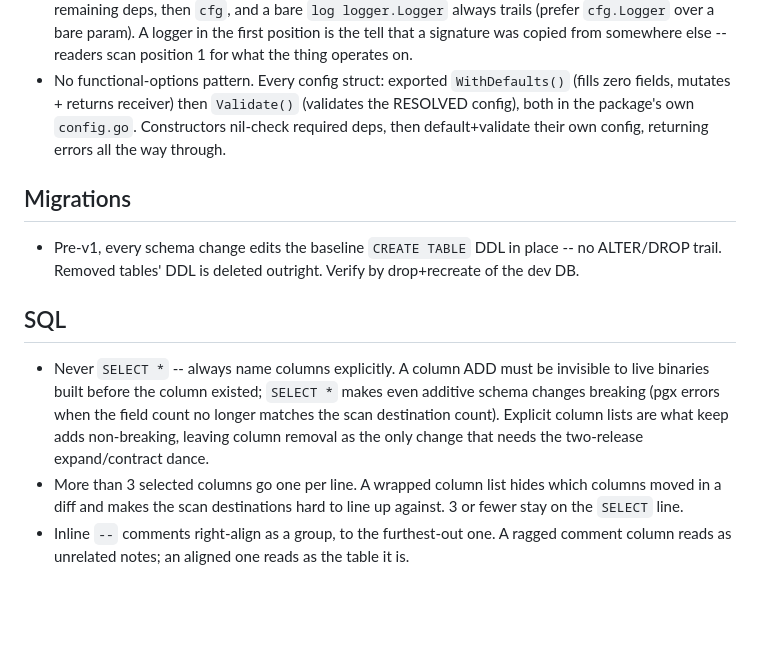
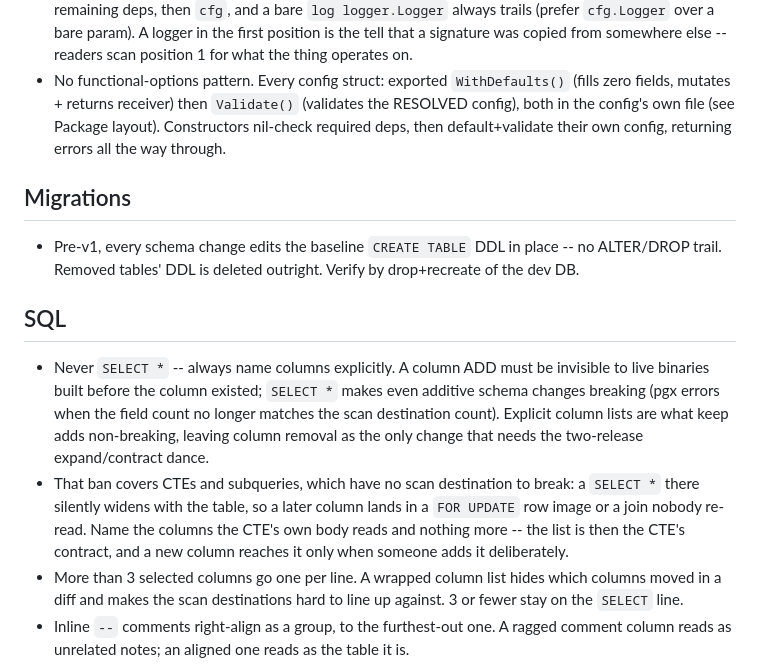
Before and after one commit to agentstax/vulkan, a Markdown page: conventions.md, the part around the change. Drawn GitHub-style; blank space fills up the shorter version.

Commit message:
continue

```diff
--- a/conventions.md
+++ b/conventions.md
@@ -109,9 +109,9 @@ Three layers per domain (template: worker, topic):
   somewhere else -- readers scan position 1 for what the thing operates on.
 - No functional-options pattern. Every config struct: exported
   `WithDefaults()` (fills zero fields, mutates + returns receiver) then
-  `Validate()` (validates the RESOLVED config), both in the package's own
-  `config.go`. Constructors nil-check required deps, then default+validate
-  their own config, returning errors all the way through.
+  `Validate()` (validates the RESOLVED config), both in the config's own file
+  (see Package layout). Constructors nil-check required deps, then
+  default+validate their own config, returning errors all the way through.
 
 ## Migrations
 
@@ -127,6 +127,11 @@ Three layers per domain (template: worker, topic):
   longer matches the scan destination count). Explicit column lists are what
   keep adds non-breaking, leaving column removal as the only change that needs
   the two-release expand/contract dance.
+- That ban covers CTEs and subqueries, which have no scan destination to break:
+  a `SELECT *` there silently widens with the table, so a later column lands in
+  a `FOR UPDATE` row image or a join nobody re-read. Name the columns the CTE's
+  own body reads and nothing more -- the list is then the CTE's contract, and a
+  new column reaches it only when someone adds it deliberately.
 - More than 3 selected columns go one per line. A wrapped column list hides
   which columns moved in a diff and makes the scan destinations hard to line
   up against. 3 or fewer stay on the `SELECT` line.
```
Also changed, not shown: TODO.md (+0 -7 lines).
